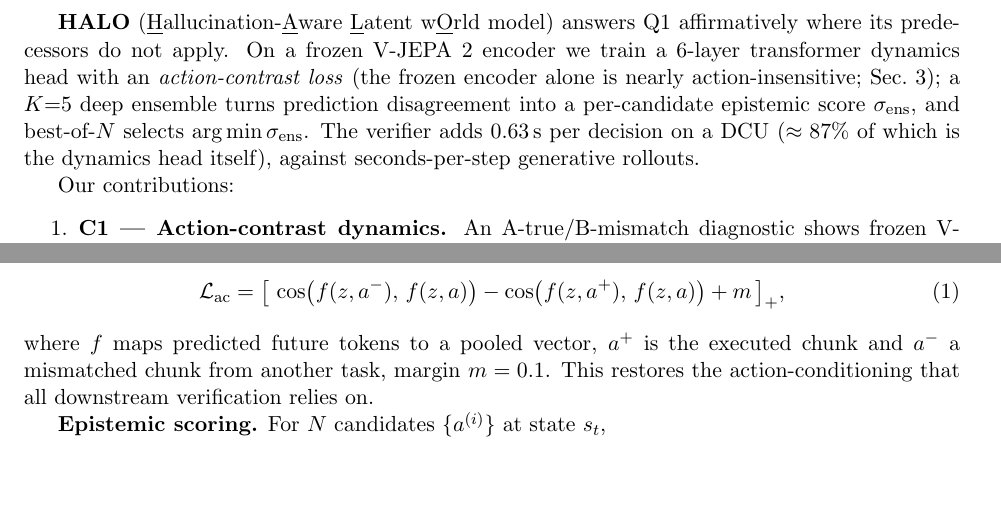
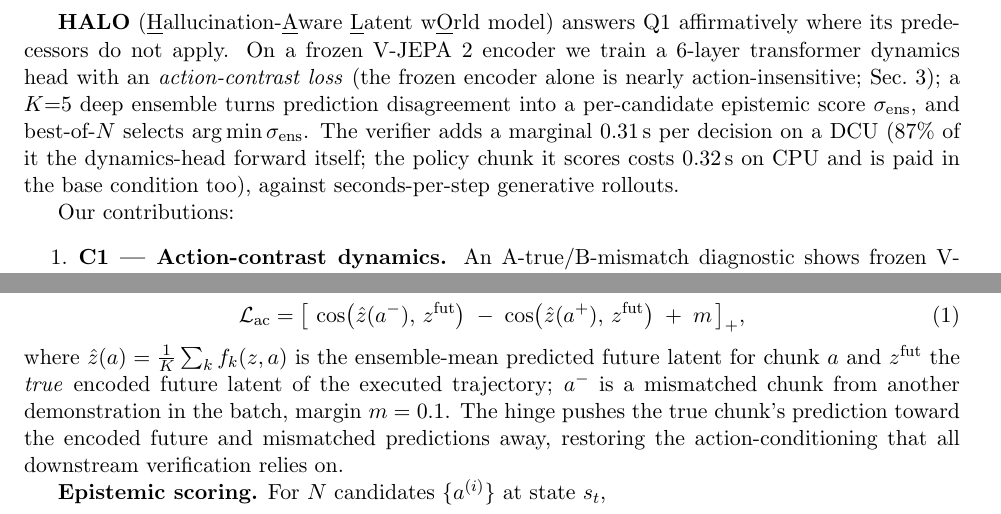
Before and after one commit to Algorineko/halo-wam, a LaTeX paper (paper/main.tex): two parts of pages 2 and 3 of 7, joined at a grey line, cut so that both start at the same text, the shorter picture padded with empty space. Compiled offline with pdfLaTeX.

Commit message:
Phase 0 即改项：Eq.(1) 改写为与 train_e0.py 实现一致（cos 对真未来 latent 的合法 margin 对比——审稿 II.7 指控系论文写错非方法缺陷）；延迟账目统一为边际 0.31s/决策（II.8 归属错误修正），重编译
Co-Authored-By: Claude Code <noreply@anthropic.com>

```diff
--- a/paper/main.tex
+++ b/paper/main.tex
@@ -29,7 +29,7 @@ VLA policies inherit the failure modes of their supervision: they execute confid
 
 This paper asks two questions. \textbf{(Q1)} Can a \emph{calibration-free}, \emph{goal-free}, policy-agnostic verifier---one that needs no reward data, no goal specification, and no statistical calibration set---improve a VLA policy at test time? \textbf{(Q2)} If so, \emph{when} does the improvement exist, and can it be moved into the weights?
 
-\textbf{HALO} (\underline{H}allucination-\underline{A}ware \underline{L}atent w\underline{O}rld model) answers Q1 affirmatively where its predecessors do not apply. On a frozen V-JEPA~2 encoder we train a 6-layer transformer dynamics head with an \emph{action-contrast loss} (the frozen encoder alone is nearly action-insensitive; Sec.~\ref{sec:method}); a $K{=}5$ deep ensemble turns prediction disagreement into a per-candidate epistemic score $\std$, and best-of-$N$ selects $\arg\min \std$. The verifier adds 0.63\,s per decision on a DCU ($\approx 87\%$ of which is the dynamics head itself), against seconds-per-step generative rollouts.
+\textbf{HALO} (\underline{H}allucination-\underline{A}ware \underline{L}atent w\underline{O}rld model) answers Q1 affirmatively where its predecessors do not apply. On a frozen V-JEPA~2 encoder we train a 6-layer transformer dynamics head with an \emph{action-contrast loss} (the frozen encoder alone is nearly action-insensitive; Sec.~\ref{sec:method}); a $K{=}5$ deep ensemble turns prediction disagreement into a per-candidate epistemic score $\std$, and best-of-$N$ selects $\arg\min \std$. The verifier adds a marginal 0.31\,s per decision on a DCU (87\% of it the dynamics-head forward itself; the policy chunk it scores costs 0.32\,s on CPU and is paid in the base condition too), against seconds-per-step generative rollouts.
 
 Our contributions:
 \begin{enumerate}
@@ -61,9 +61,9 @@ We release all checkpoints, evaluation logs, and per-task results to make the ne
 
 \textbf{Action-contrast loss (C1).} Frozen V-JEPA~2 features are weakly action-sensitive: feeding the true chunk vs.\ a mismatched chunk yields nearly indistinguishable predictions. We add
 \begin{equation}
-\mathcal{L}_{\mathrm{ac}} = \big[\, \cos\!\big(f(z, a^-),\, f(z, a)\big) - \cos\!\big(f(z, a^+),\, f(z, a)\big) + m \,\big]_+,
+\mathcal{L}_{\mathrm{ac}} = \big[\, \cos\!\big(\hat z(a^-),\, z^{\mathrm{fut}}\big) \;-\; \cos\!\big(\hat z(a^+),\, z^{\mathrm{fut}}\big) \;+\; m \,\big]_+,
 \end{equation}
-where $f$ maps predicted future tokens to a pooled vector, $a^+$ is the executed chunk and $a^-$ a mismatched chunk from another task, margin $m=0.1$. This restores the action-conditioning that all downstream verification relies on.
+where $\hat z(a) = \tfrac1K\sum_k f_k(z, a)$ is the ensemble-mean predicted future latent for chunk $a$ and $z^{\mathrm{fut}}$ the \emph{true} encoded future latent of the executed trajectory; $a^-$ is a mismatched chunk from another demonstration in the batch, margin $m=0.1$. The hinge pushes the true chunk's prediction toward the encoded future and mismatched predictions away, restoring the action-conditioning that all downstream verification relies on.
 
 \textbf{Epistemic scoring.} For $N$ candidates $\{a^{(i)}\}$ at state $s_t$,
 \begin{equation}
```
Also changed, not shown: paper/main.pdf, paper/main.tex (2 more changed lines), 2 other files.
